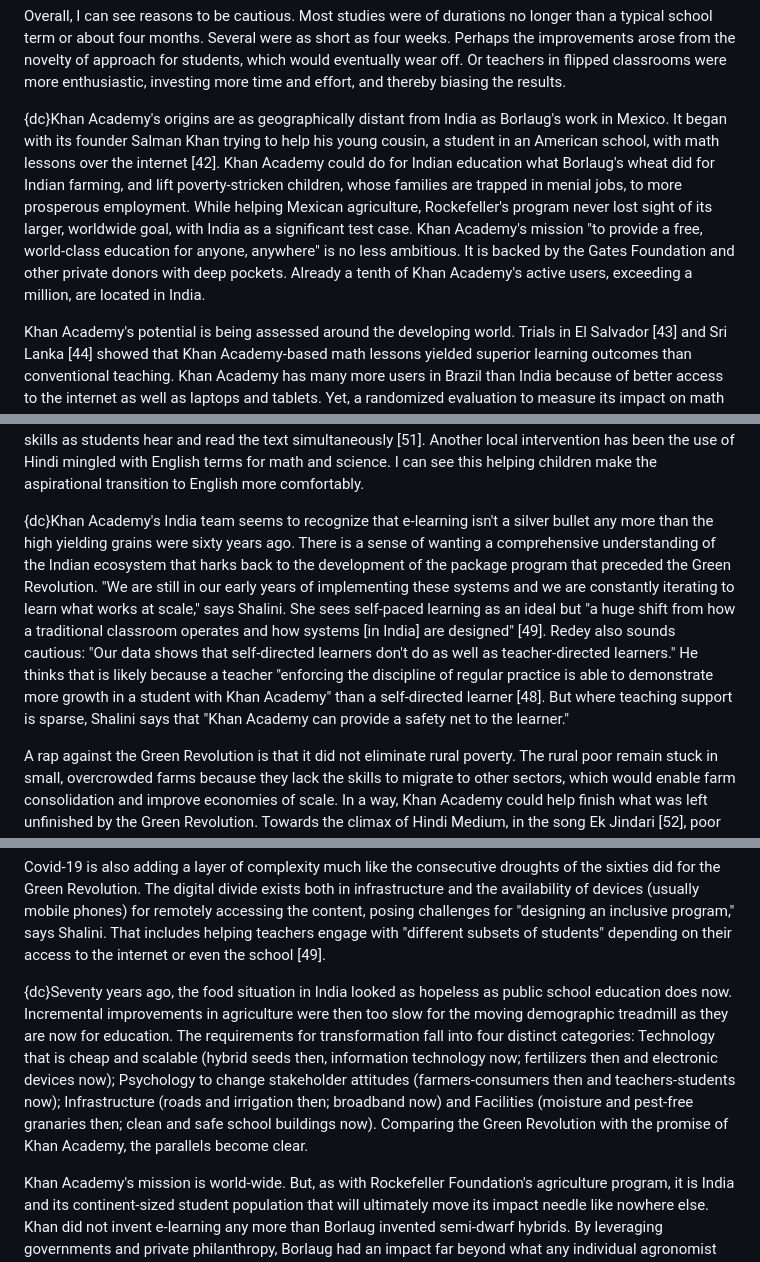
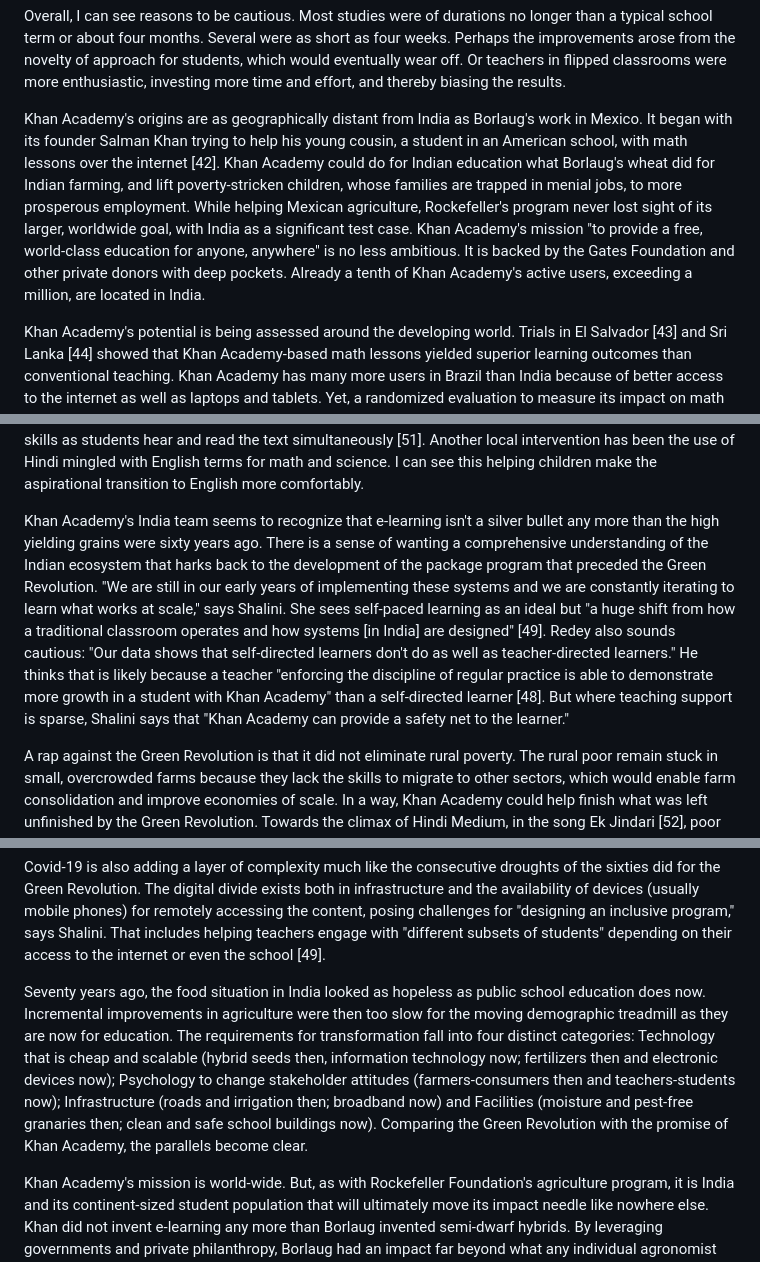
Before and after one commit to nivedithasi/nivedithasi.github.io, a Markdown page: blogs/khan-academy.md, 3 parts joined by grey strips. GitHub-like rendering.

```diff
--- a/blogs/khan-academy.md
+++ b/blogs/khan-academy.md
@@ -59,7 +57,7 @@ But there have been studies that found no significant improvement. In all these
 
 Overall, I can see reasons to be cautious. Most studies were of durations no longer than a typical school term or about four months. Several were as short as four weeks. Perhaps the improvements arose from the novelty of approach for students, which would eventually wear off. Or teachers in flipped classrooms were more enthusiastic, investing more time and effort, and thereby biasing the results.
 
-{dc}Khan Academy's origins are as geographically distant from India as Borlaug's work in Mexico. It began with its founder Salman Khan trying to help his young cousin, a student in an American school, with math lessons over the internet [42].  Khan Academy could do for Indian education what Borlaug's wheat did for Indian farming, and lift poverty-stricken children, whose families are trapped in menial jobs, to more prosperous employment. While helping Mexican agriculture, Rockefeller's program never lost sight of its larger, worldwide goal, with India as a significant test case.  Khan Academy's mission "to provide a free, world-class education for anyone, anywhere" is no less ambitious. It is backed by the Gates Foundation and other private donors with deep pockets. Already a tenth of Khan Academy's active users, exceeding a million, are located in India.
+Khan Academy's origins are as geographically distant from India as Borlaug's work in Mexico. It began with its founder Salman Khan trying to help his young cousin, a student in an American school, with math lessons over the internet [42].  Khan Academy could do for Indian education what Borlaug's wheat did for Indian farming, and lift poverty-stricken children, whose families are trapped in menial jobs, to more prosperous employment. While helping Mexican agriculture, Rockefeller's program never lost sight of its larger, worldwide goal, with India as a significant test case.  Khan Academy's mission "to provide a free, world-class education for anyone, anywhere" is no less ambitious. It is backed by the Gates Foundation and other private donors with deep pockets. Already a tenth of Khan Academy's active users, exceeding a million, are located in India.
 
 Khan Academy's potential is being assessed around the developing world. Trials in El Salvador [43] and Sri Lanka [44] showed that Khan Academy-based math lessons yielded superior learning outcomes than conventional teaching. Khan Academy has many more users in Brazil than India because of better access to the internet as well as laptops and tablets. Yet, a randomized evaluation to measure its impact on math scores in Brazilian public schools yielded highly variable results based on the school's infrastructure and program implementation [45].
 
@@ -73,7 +71,7 @@ Mathu Shalini quit the elite Indian Administrative Service to join Khan Academy
 
 Shalini describes the subtitles that appear synchronously with the audio (in several Indian languages) in Khan Academy videos as "man-plus-machine" [49]. Raw machine translation has limited pedagogical value, says Redey. "We rely on old-fashioned humans , teachers mostly, who know how to phrase explanations for comprehension and retention" [48]. The subtitles also offer an unintended benefit. They improve reading skills as students hear and read the text simultaneously [51].  Another local intervention has been the use of Hindi mingled with English terms for math and science. I can see this helping children make the aspirational transition to English more comfortably.
 
-{dc}Khan Academy's India team seems to recognize that e-learning isn't a silver bullet any more than the high yielding grains were sixty years ago. There is a sense of wanting a comprehensive understanding of the Indian ecosystem that harks back to the development of the package program that preceded the Green Revolution. "We are still in our early years of implementing these systems and we are constantly iterating to learn what works at scale," says Shalini.  She sees self-paced learning as an ideal but "a huge shift from how a traditional classroom operates and how systems [in India] are designed" [49]. Redey also sounds cautious: "Our data shows that self-directed learners don't do as well as teacher-directed learners." He thinks that is likely because a teacher "enforcing the discipline of regular practice is able to demonstrate more growth in a student with Khan Academy" than a self-directed learner [48]. But where teaching support is sparse, Shalini says that "Khan Academy can provide a safety net to the learner."
+Khan Academy's India team seems to recognize that e-learning isn't a silver bullet any more than the high yielding grains were sixty years ago. There is a sense of wanting a comprehensive understanding of the Indian ecosystem that harks back to the development of the package program that preceded the Green Revolution. "We are still in our early years of implementing these systems and we are constantly iterating to learn what works at scale," says Shalini.  She sees self-paced learning as an ideal but "a huge shift from how a traditional classroom operates and how systems [in India] are designed" [49]. Redey also sounds cautious: "Our data shows that self-directed learners don't do as well as teacher-directed learners." He thinks that is likely because a teacher "enforcing the discipline of regular practice is able to demonstrate more growth in a student with Khan Academy" than a self-directed learner [48]. But where teaching support is sparse, Shalini says that "Khan Academy can provide a safety net to the learner."
 
 A rap against the Green Revolution is that it did not eliminate rural poverty. The rural poor remain stuck in small, overcrowded farms because they lack the skills to migrate to other sectors, which would enable farm consolidation and improve economies of scale. In a way, Khan Academy could help finish what was left unfinished by the Green Revolution. Towards the climax of Hindi Medium, in the song Ek Jindari [52], poor kids from a government school compete successfully against their privileged counterparts. The audience within the movie cheers them on. So did the crowd in the cinema hall where I watched the film. India now seems ready for this transformation just as it was for the Green Revolution when Mere Desh ki Dharti hit the screens.
 
@@ -83,7 +81,7 @@ Covid-19 is accelerating the adoption of the platform [53], speeding up efforts
 
 Covid-19 is also adding a layer of complexity much like the consecutive droughts of the sixties did for the Green Revolution. The digital divide exists both in infrastructure and the availability of devices (usually mobile phones) for remotely accessing the content, posing challenges for "designing an inclusive program," says Shalini. That includes helping teachers engage with "different subsets of students" depending on their access to the internet or even the school [49].
 
-{dc}Seventy years ago, the food situation in India looked as hopeless as public school education does now. Incremental improvements in agriculture were then too slow for the moving demographic treadmill as they are now for education. The requirements for transformation fall into four distinct categories: Technology that is cheap and scalable (hybrid seeds then, information technology now; fertilizers then and electronic devices now); Psychology to change stakeholder attitudes (farmers-consumers then and teachers-students now); Infrastructure (roads and irrigation then; broadband now) and Facilities (moisture and pest-free granaries then; clean and safe school buildings now).  Comparing the Green Revolution with the promise of Khan Academy, the parallels become clear.
+Seventy years ago, the food situation in India looked as hopeless as public school education does now. Incremental improvements in agriculture were then too slow for the moving demographic treadmill as they are now for education. The requirements for transformation fall into four distinct categories: Technology that is cheap and scalable (hybrid seeds then, information technology now; fertilizers then and electronic devices now); Psychology to change stakeholder attitudes (farmers-consumers then and teachers-students now); Infrastructure (roads and irrigation then; broadband now) and Facilities (moisture and pest-free granaries then; clean and safe school buildings now).  Comparing the Green Revolution with the promise of Khan Academy, the parallels become clear.
 
 Khan Academy's mission is world-wide. But, as with Rockefeller Foundation's agriculture program, it is India and its continent-sized student population that will ultimately move its impact needle like nowhere else. Khan did not invent e-learning any more than Borlaug invented semi-dwarf hybrids.  By leveraging governments and private philanthropy, Borlaug had an impact far beyond what any individual agronomist could have imagined, and was awarded the Nobel Peace Prize. Khan Academy too, is leveraging the central and multiple state governments in India. And it is backed by wealthy private donors. If Khan Academy can flip the fortunes of India's public schools then Salman Khan may well become the Norman Borlaug of our times.
 
```
Also changed, not shown: other parts of blogs/khan-academy.md (+5 -7 lines).
